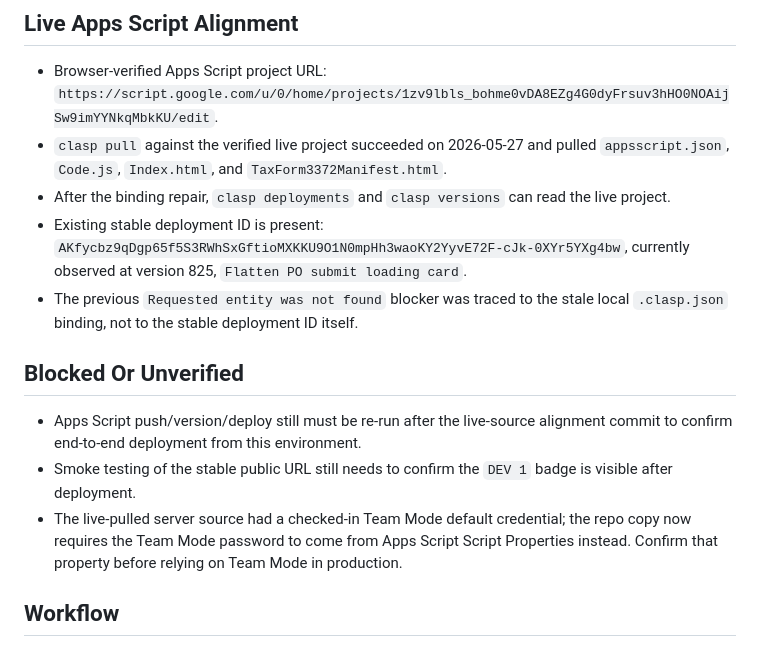
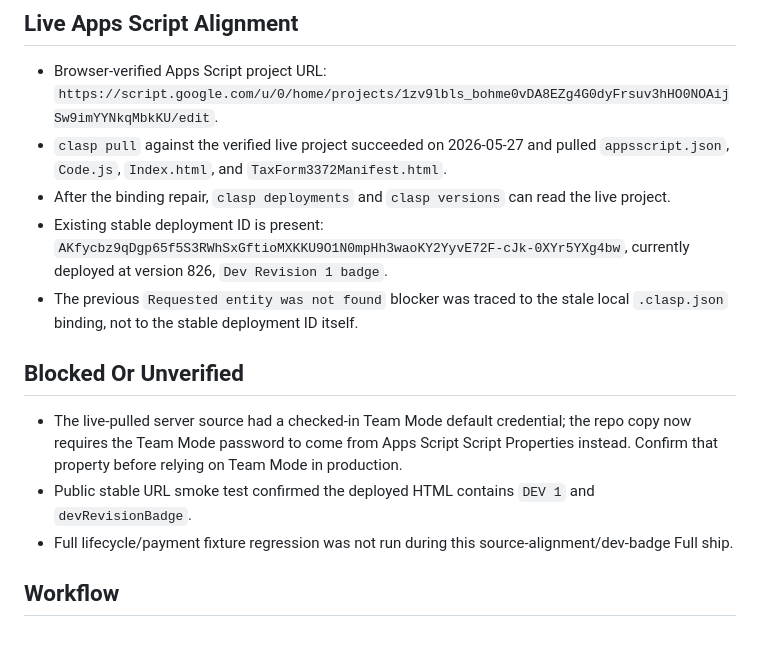
Before and after one commit to red-threads/redthreads-ost-portal, a Markdown page: docs/CURRENT_BUILD_STATE.md, the part around the change. Rendered like a GitHub page.

```diff
--- a/docs/CURRENT_BUILD_STATE.md
+++ b/docs/CURRENT_BUILD_STATE.md
@@ -28,14 +28,14 @@ Last aligned: 2026-05-27.
 - Browser-verified Apps Script project URL: `https://script.google.com/u/0/home/projects/1zv9lbls_bohme0vDA8EZg4G0dyFrsuv3hHO0NOAijSw9imYYNkqMbkKU/edit`.
 - `clasp pull` against the verified live project succeeded on 2026-05-27 and pulled `appsscript.json`, `Code.js`, `Index.html`, and `TaxForm3372Manifest.html`.
 - After the binding repair, `clasp deployments` and `clasp versions` can read the live project.
-- Existing stable deployment ID is present: `AKfycbz9qDgp65f5S3RWhSxGftioMXKKU9O1N0mpHh3waoKY2YyvE72F-cJk-0XYr5YXg4bw`, currently observed at version 825, `Flatten PO submit loading card`.
+- Existing stable deployment ID is present: `AKfycbz9qDgp65f5S3RWhSxGftioMXKKU9O1N0mpHh3waoKY2YyvE72F-cJk-0XYr5YXg4bw`, currently deployed at version 826, `Dev Revision 1 badge`.
 - The previous `Requested entity was not found` blocker was traced to the stale local `.clasp.json` binding, not to the stable deployment ID itself.
 
 ## Blocked Or Unverified
 
-- Apps Script push/version/deploy still must be re-run after the live-source alignment commit to confirm end-to-end deployment from this environment.
-- Smoke testing of the stable public URL still needs to confirm the `DEV 1` badge is visible after deployment.
 - The live-pulled server source had a checked-in Team Mode default credential; the repo copy now requires the Team Mode password to come from Apps Script Script Properties instead. Confirm that property before relying on Team Mode in production.
+- Public stable URL smoke test confirmed the deployed HTML contains `DEV 1` and `devRevisionBadge`.
+- Full lifecycle/payment fixture regression was not run during this source-alignment/dev-badge Full ship.
 
 ## Workflow
 
```
Also changed, not shown: OST_PROJECT_LOG.md (+4 -4 lines), docs/RUNBOOK.md (+2 -2 lines).
